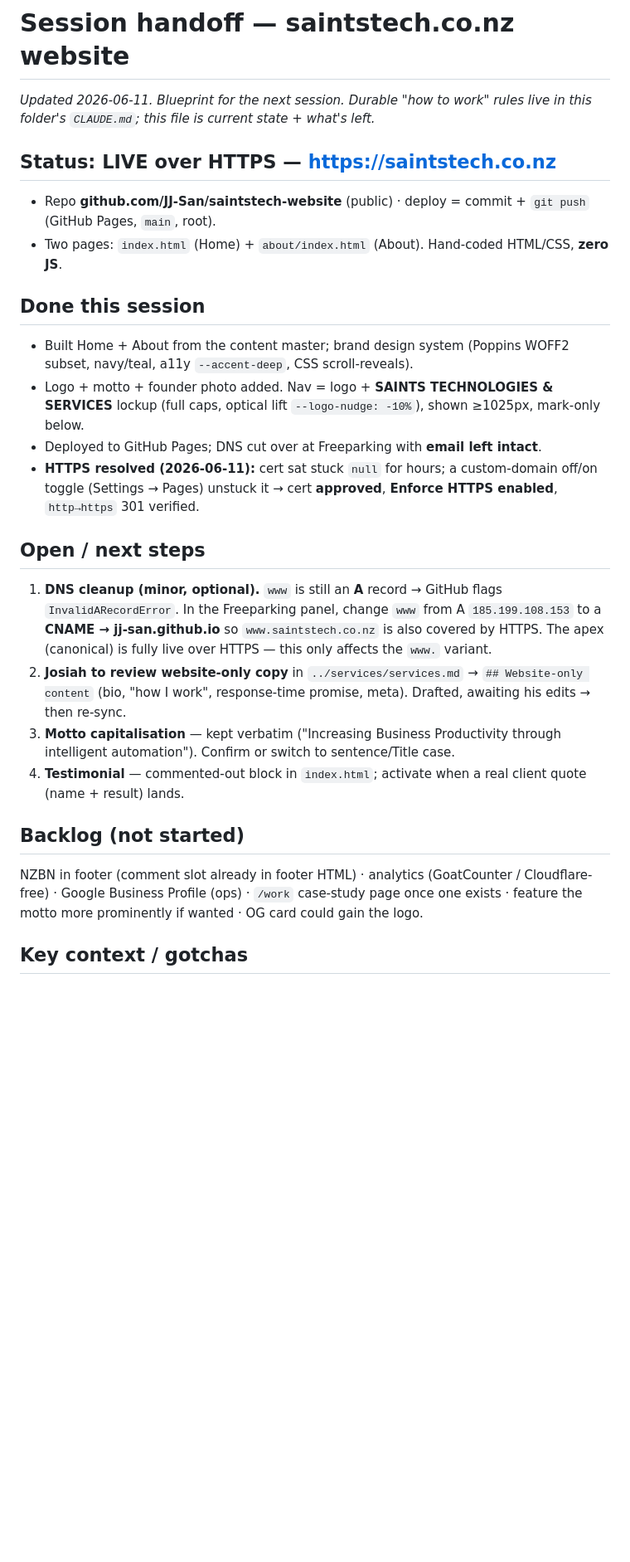
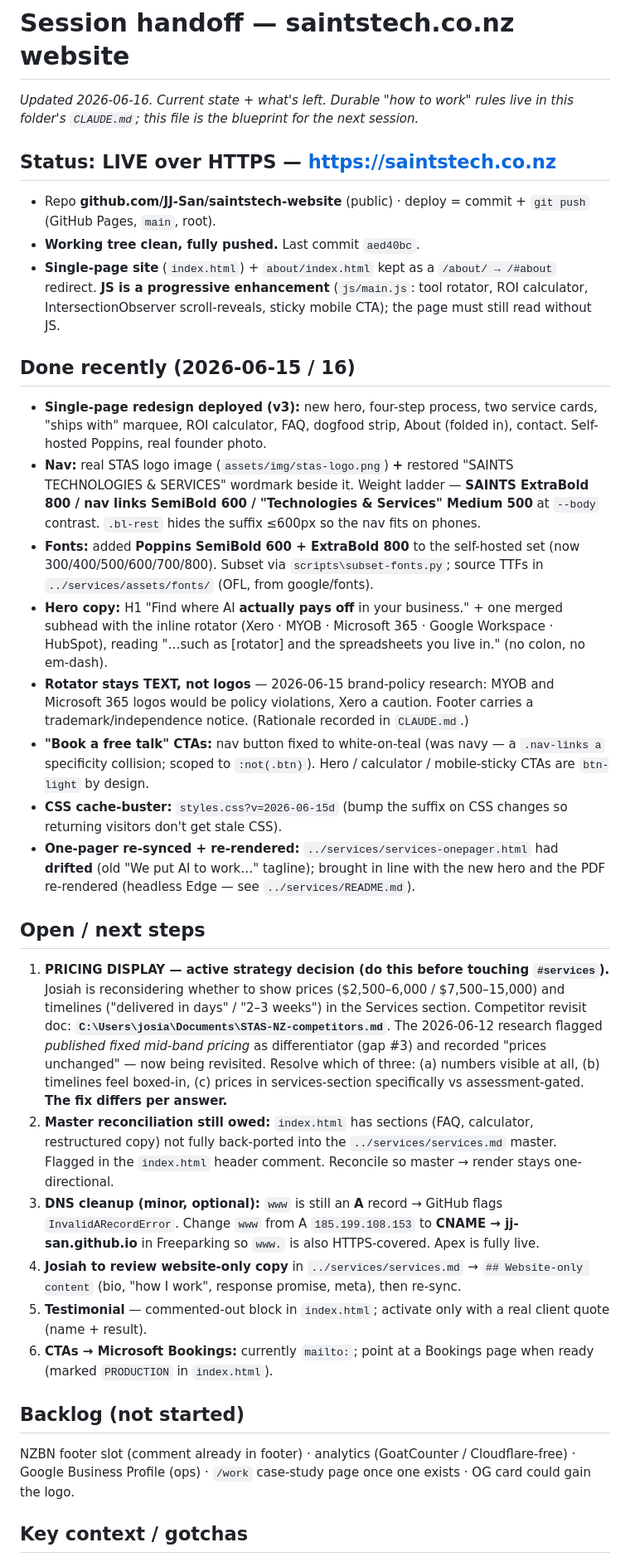
Before and after one commit to JJ-San/saintstech-website, a Markdown page: .claude/sessions/handoff.md, the part around one of its changes. Shown at 83% size. Rendered like a GitHub page; blank space fills up the shorter version.

Commit message:
Update session handoff to current state (single-page v3)
Old handoff still described the two-page, zero-JS site. Rewrite for the
deployed single-page redesign: nav logo + wordmark weight ladder, the six
self-hosted Poppins weights, hero copy, text-only rotator + brand-policy
rationale, the CTA specificity fix, one-pager re-sync, and the open
pricing-display decision as the top next step.

Co-Authored-By: Claude Opus 4.8 (1M context) <noreply@anthropic.com>

```diff
--- a/.claude/sessions/handoff.md
+++ b/.claude/sessions/handoff.md
@@ -1,24 +1,31 @@
 # Session handoff — saintstech.co.nz website
 
-_Updated 2026-06-11. Blueprint for the next session. Durable "how to work" rules live in this folder's `CLAUDE.md`; this file is current state + what's left._
+_Updated 2026-06-16. Current state + what's left. Durable "how to work" rules live in this folder's `CLAUDE.md`; this file is the blueprint for the next session._
 
 ## Status: LIVE over HTTPS — https://saintstech.co.nz
 - Repo **github.com/JJ-San/saintstech-website** (public) · deploy = commit + `git push` (GitHub Pages, `main`, root).
-- Two pages: `index.html` (Home) + `about/index.html` (About). Hand-coded HTML/CSS, **zero JS**.
+- **Working tree clean, fully pushed.** Last commit `aed40bc`.
+- **Single-page site** (`index.html`) + `about/index.html` kept as a `/about/ → /#about` redirect. **JS is a progressive enhancement** (`js/main.js`: tool rotator, ROI calculator, IntersectionObserver scroll-reveals, sticky mobile CTA); the page must still read without JS.
 
-## Done this session
-- Built Home + About from the content master; brand design system (Poppins WOFF2 subset, navy/teal, a11y `--accent-deep`, CSS scroll-reveals).
-- Logo + motto + founder photo added. Nav = logo + **SAINTS TECHNOLOGIES & SERVICES** lockup (full caps, optical lift `--logo-nudge: -10%`), shown ≥1025px, mark-only below.
-- Deployed to GitHub Pages; DNS cut over at Freeparking with **email left intact**.
-- **HTTPS resolved (2026-06-11):** cert sat stuck `null` for hours; a custom-domain off/on toggle (Settings → Pages) unstuck it → cert **approved**, **Enforce HTTPS enabled**, `http→https` 301 verified.
+## Done recently (2026-06-15 / 16)
+- **Single-page redesign deployed (v3):** new hero, four-step process, two service cards, "ships with" marquee, ROI calculator, FAQ, dogfood strip, About (folded in), contact. Self-hosted Poppins, real founder photo.
+- **Nav:** real STAS logo image (`assets/img/stas-logo.png`) **+** restored "SAINTS TECHNOLOGIES & SERVICES" wordmark beside it. Weight ladder — **SAINTS ExtraBold 800 / nav links SemiBold 600 / "Technologies & Services" Medium 500** at `--body` contrast. `.bl-rest` hides the suffix ≤600px so the nav fits on phones.
+- **Fonts:** added **Poppins SemiBold 600 + ExtraBold 800** to the self-hosted set (now 300/400/500/600/700/800). Subset via `scripts\subset-fonts.py`; source TTFs in `../services/assets/fonts/` (OFL, from google/fonts).
+- **Hero copy:** H1 "Find where AI **actually pays off** in your business." + one merged subhead with the inline rotator (Xero · MYOB · Microsoft 365 · Google Workspace · HubSpot), reading "…such as [rotator] and the spreadsheets you live in." (no colon, no em-dash).
+- **Rotator stays TEXT, not logos** — 2026-06-15 brand-policy research: MYOB and Microsoft 365 logos would be policy violations, Xero a caution. Footer carries a trademark/independence notice. (Rationale recorded in `CLAUDE.md`.)
+- **"Book a free talk" CTAs:** nav button fixed to white-on-teal (was navy — a `.nav-links a` specificity collision; scoped to `:not(.btn)`). Hero / calculator / mobile-sticky CTAs are `btn-light` by design.
+- **CSS cache-buster:** `styles.css?v=2026-06-15d` (bump the suffix on CSS changes so returning visitors don't get stale CSS).
+- **One-pager re-synced + re-rendered:** `../services/services-onepager.html` had **drifted** (old "We put AI to work…" tagline); brought in line with the new hero and the PDF re-rendered (headless Edge — see `../services/README.md`).
 
 ## Open / next steps
-1. **DNS cleanup (minor, optional).** `www` is still an **A** record → GitHub flags `InvalidARecordError`. In the Freeparking panel, change `www` from A `185.199.108.153` to a **CNAME → jj-san.github.io** so `www.saintstech.co.nz` is also covered by HTTPS. The apex (canonical) is fully live over HTTPS — this only affects the `www.` variant.
-2. **Josiah to review website-only copy** in `../services/services.md` → `## Website-only content` (bio, "how I work", response-time promise, meta). Drafted, awaiting his edits → then re-sync.
-3. **Motto capitalisation** — kept verbatim ("Increasing Business Productivity through intelligent automation"). Confirm or switch to sentence/Title case.
-4. **Testimonial** — commented-out block in `index.html`; activate when a real client quote (name + result) lands.
+1. **PRICING DISPLAY — active strategy decision (do this before touching `#services`).** Josiah is reconsidering whether to show prices ($2,500–6,000 / $7,500–15,000) and timelines ("delivered in days" / "2–3 weeks") in the Services section. Competitor revisit doc: **`C:\Users\josia\Documents\STAS-NZ-competitors.md`**. The 2026-06-12 research flagged *published fixed mid-band pricing* as differentiator (gap #3) and recorded "prices unchanged" — now being revisited. Resolve which of three: (a) numbers visible at all, (b) timelines feel boxed-in, (c) prices in services-section specifically vs assessment-gated. **The fix differs per answer.**
+2. **Master reconciliation still owed:** `index.html` has sections (FAQ, calculator, restructured copy) not fully back-ported into the `../services/services.md` master. Flagged in the `index.html` header comment. Reconcile so master → render stays one-directional.
+3. **DNS cleanup (minor, optional):** `www` is still an **A** record → GitHub flags `InvalidARecordError`. Change `www` from A `185.199.108.153` to **CNAME → jj-san.github.io** in Freeparking so `www.` is also HTTPS-covered. Apex is fully live.
+4. **Josiah to review website-only copy** in `../services/services.md` → `## Website-only content` (bio, "how I work", response promise, meta), then re-sync.
+5. **Testimonial** — commented-out block in `index.html`; activate only with a real client quote (name + result).
+6. **CTAs → Microsoft Bookings:** currently `mailto:`; point at a Bookings page when ready (marked `PRODUCTION` in `index.html`).
 
 ## Backlog (not started)
-NZBN in footer (comment slot already in footer HTML) · analytics (GoatCounter / Cloudflare-free) · Google Business Profile (ops) · `/work` case-study page once one exists · feature the motto more prominently if wanted · OG card could gain the logo.
+NZBN footer slot (comment already in footer) · analytics (GoatCounter / Cloudflare-free) · Google Business Profile (ops) · `/work` case-study page once one exists · OG card could gain the logo.
 
 ## Key context / gotchas
```
Also changed, not shown: other parts of .claude/sessions/handoff.md (+5 -3 lines).
